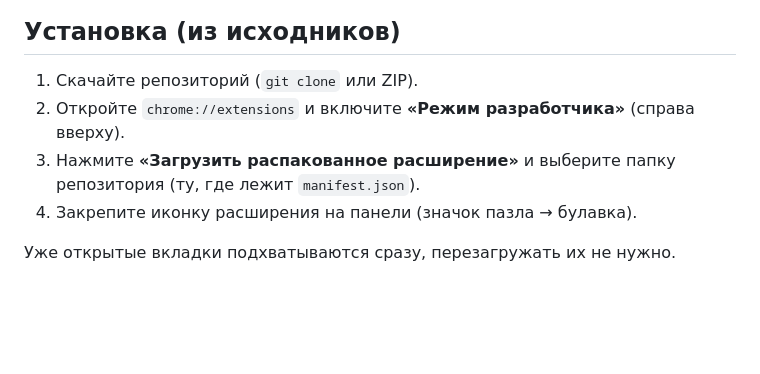
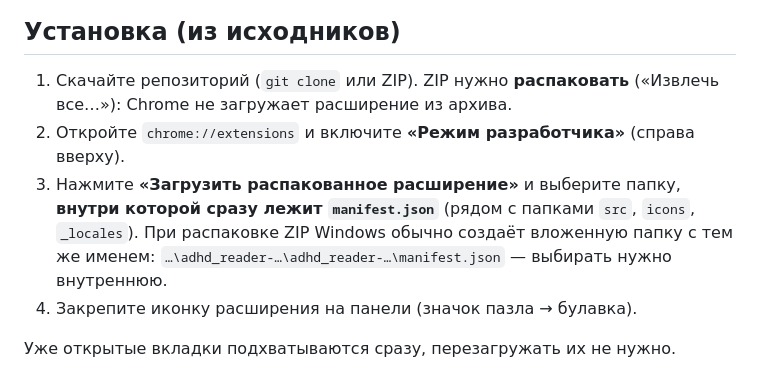
Before and after one commit to BreezeAreaSay/adhd_reader, a Markdown page: README.md, the part around the change. Rendered like a GitHub page; blank space fills up the shorter version.

Commit message:
README: clarify which folder to pick when loading from a ZIP
Co-Authored-By: Claude Opus 5.5 <noreply@anthropic.com>
Claude-Session: https://claude.ai/code/session_01QesycE3t8i45hdtLcqo2Bf

```diff
--- a/README.md
+++ b/README.md
@@ -8,9 +8,9 @@
 
 ## Установка (из исходников)
 
-1. Скачайте репозиторий (`git clone` или ZIP).
+1. Скачайте репозиторий (`git clone` или ZIP). ZIP нужно **распаковать** («Извлечь все…»): Chrome не загружает расширение из архива.
 2. Откройте `chrome://extensions` и включите **«Режим разработчика»** (справа вверху).
-3. Нажмите **«Загрузить распакованное расширение»** и выберите папку репозитория (ту, где лежит `manifest.json`).
+3. Нажмите **«Загрузить распакованное расширение»** и выберите папку, **внутри которой сразу лежит `manifest.json`** (рядом с папками `src`, `icons`, `_locales`). При распаковке ZIP Windows обычно создаёт вложенную папку с тем же именем: `…\adhd_reader-…\adhd_reader-…\manifest.json` — выбирать нужно внутреннюю.
 4. Закрепите иконку расширения на панели (значок пазла → булавка).
 
 Уже открытые вкладки подхватываются сразу, перезагружать их не нужно.
```
